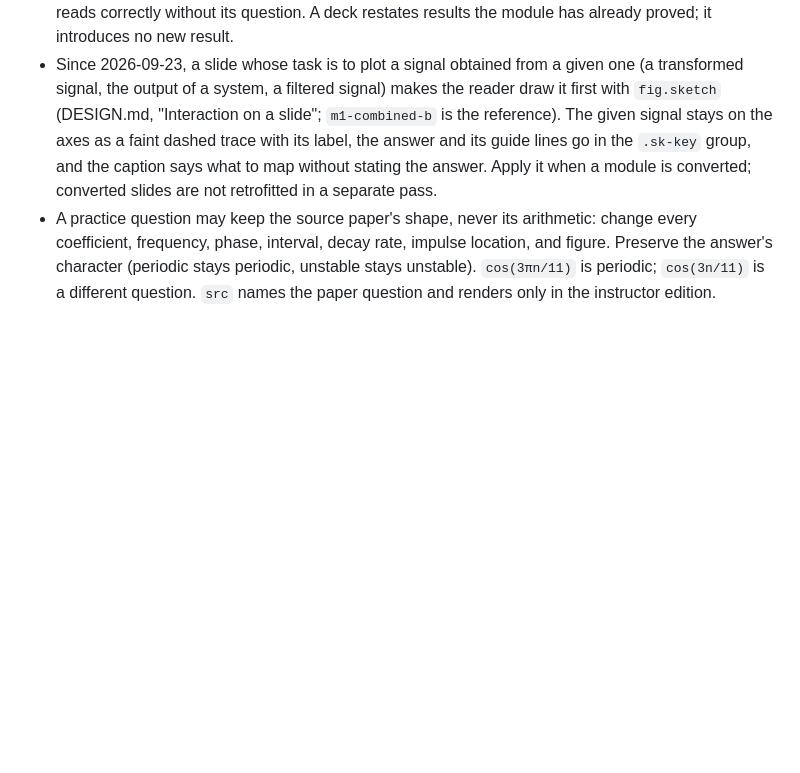
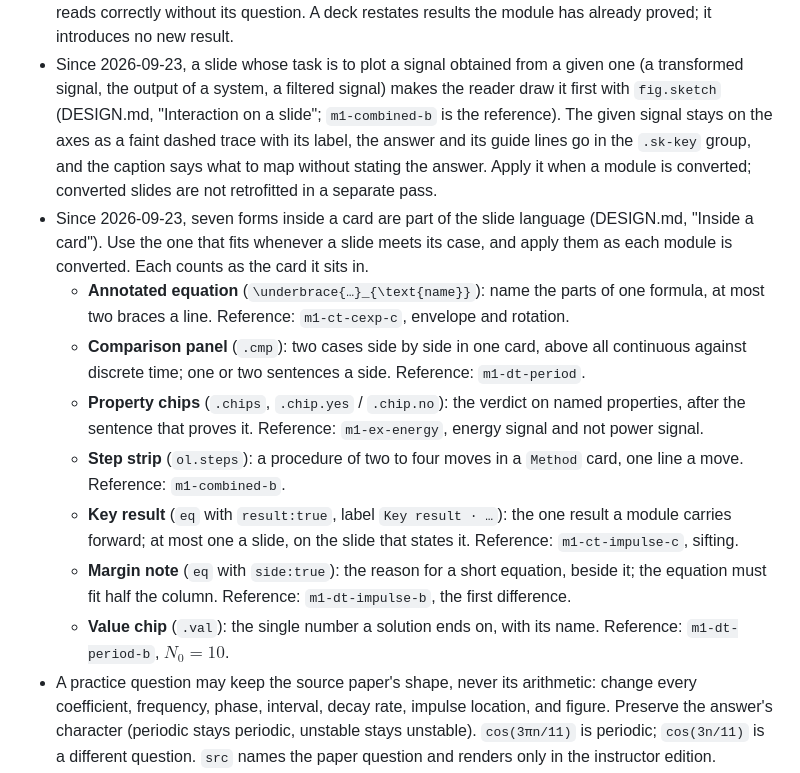
Before and after one commit to huguryildiz/signals-and-systems, a Markdown page: .claude/rules/content-writing.md, the part around the change. GitHub-like rendering; blank space fills up the shorter version.

Commit message:
List the seven forms inside a card as content rules

```diff
--- a/.claude/rules/content-writing.md
+++ b/.claude/rules/content-writing.md
@@ -49,6 +49,14 @@ Say what an idea is for before developing it. Name each move (for example, "take
 - Since 2026-09-23, every teaching slide carries one prediction card (Module 1, sections 1.2–1.4, are the reference). The card is `{t:'note', kind:'def', head:'Given', html:'<given><div class="nsep"></div><question>', ask:{key:<scene id>, choices, answer, why}}`: one given line, one question, two to four short choices, and a one-sentence `why`. It sits in the last reveal step, or opens a worked example as its Given card. It asks about a new case, not one the slide has already worked out, and it does not repeat a quick-check question. It counts toward the two-or-three-card budget: if the slide would exceed it, remove the card whose content the next slide covers. A worked example's solution slide, a gallery slide, and a laboratory need no card of their own.
 - Since 2026-09-23, a module summary is a recall deck (`RECALL.deck`, DESIGN.md, "Interaction on a slide"): one card for each result the module carries forward, a short question on the front and a one- or two-sentence answer on the back. The answer states the result exactly, with its conditions, and reads correctly without its question. A deck restates results the module has already proved; it introduces no new result.
 - Since 2026-09-23, a slide whose task is to plot a signal obtained from a given one (a transformed signal, the output of a system, a filtered signal) makes the reader draw it first with `fig.sketch` (DESIGN.md, "Interaction on a slide"; `m1-combined-b` is the reference). The given signal stays on the axes as a faint dashed trace with its label, the answer and its guide lines go in the `.sk-key` group, and the caption says what to map without stating the answer. Apply it when a module is converted; converted slides are not retrofitted in a separate pass.
+- Since 2026-09-23, seven forms inside a card are part of the slide language (DESIGN.md, "Inside a card"). Use the one that fits whenever a slide meets its case, and apply them as each module is converted. Each counts as the card it sits in.
+  - **Annotated equation** (`\underbrace{…}_{\text{name}}`): name the parts of one formula, at most two braces a line. Reference: `m1-ct-cexp-c`, envelope and rotation.
+  - **Comparison panel** (`.cmp`): two cases side by side in one card, above all continuous against discrete time; one or two sentences a side. Reference: `m1-dt-period`.
+  - **Property chips** (`.chips`, `.chip.yes` / `.chip.no`): the verdict on named properties, after the sentence that proves it. Reference: `m1-ex-energy`, energy signal and not power signal.
+  - **Step strip** (`ol.steps`): a procedure of two to four moves in a `Method` card, one line a move. Reference: `m1-combined-b`.
+  - **Key result** (`eq` with `result:true`, label `Key result · …`): the one result a module carries forward; at most one a slide, on the slide that states it. Reference: `m1-ct-impulse-c`, sifting.
+  - **Margin note** (`eq` with `side:true`): the reason for a short equation, beside it; the equation must fit half the column. Reference: `m1-dt-impulse-b`, the first difference.
+  - **Value chip** (`.val`): the single number a solution ends on, with its name. Reference: `m1-dt-period-b`, $N_0=10$.
 - A practice question may keep the source paper's shape, never its arithmetic: change every coefficient, frequency, phase, interval, decay rate, impulse location, and figure. Preserve the answer's character (periodic stays periodic, unstable stays unstable). `cos(3πn/11)` is periodic; `cos(3n/11)` is a different question. `src` names the paper question and renders only in the instructor edition.
 - Since 2026-09-23, every teaching section of a module ends with one "… Around Us" gallery slide, placed after the last teaching scene and before any laboratory (`m0-examples`, and `m1-real-energy` … `m1-real-cexp` built by `realGallery()` in `82_scenes_m1.js`, are the reference). It shows four everyday signals in a 2×2 grid of framed figures, mixing CT (curves) and DT (stems), with physical units on the axes. Two cards follow, the second behind one reveal. Each caption names the everyday source in one sentence and gives its formula in TeX, and the formula must match the plotted function. The traces are schematic, but they keep the feature the section is about (finite energy, delay, period, switch-on, decay). The slide carries `budget:` because it holds four figures. Register its id in `CONTENT.SECTIONS` and in `CONTENT.BOOK`. It introduces no new result.
 - Since 2026-09-23, every teaching section of a module has at least one laboratory, and the laboratory is the last scene of the section, after its "… Around Us" gallery (`m1-real-energy` then `m1-lab-b` in 1.2 is the reference order). Opening, summary and property-summary sections carry none. The laboratory exercises the section's own material, not a later section's. List its id inside that section in `CONTENT.SECTIONS`, where it takes a laboratory number (`.L1`, `.L2`, …) rather than an ordinal, and give it a `CONTENT.BOOK` anchor. It follows DESIGN.md, "A laboratory on a slide", and the laboratory type floor. Register it in `LABS` so that `labtest.js` and `labwalk.js` sweep it, and give each fixed number its cards state a PASS line in `verify/`.
```
